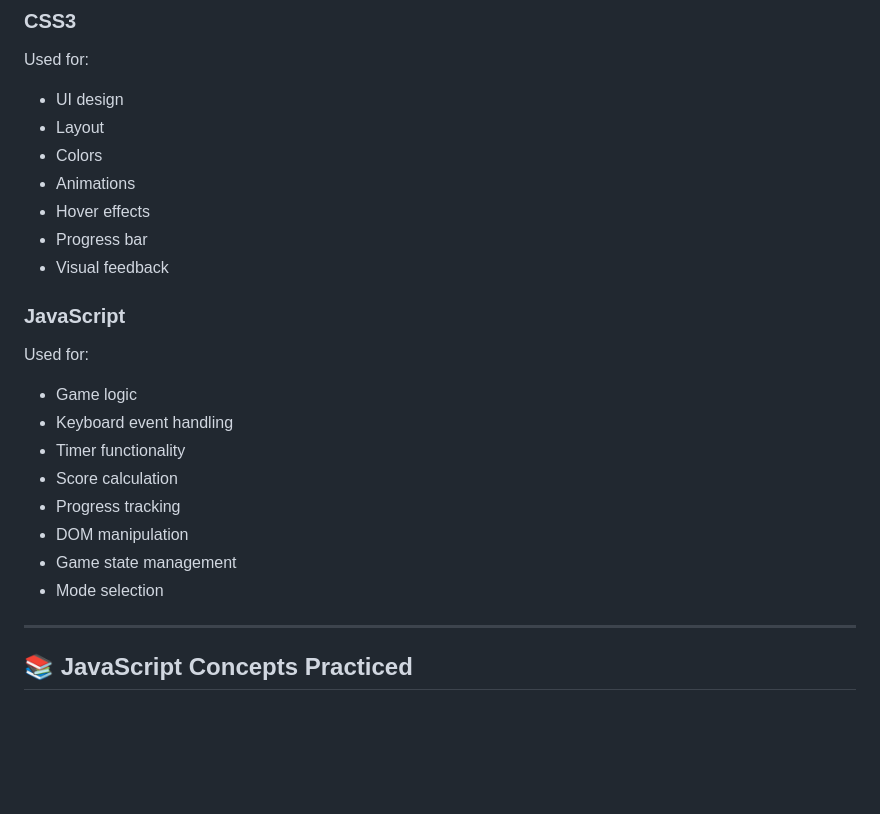
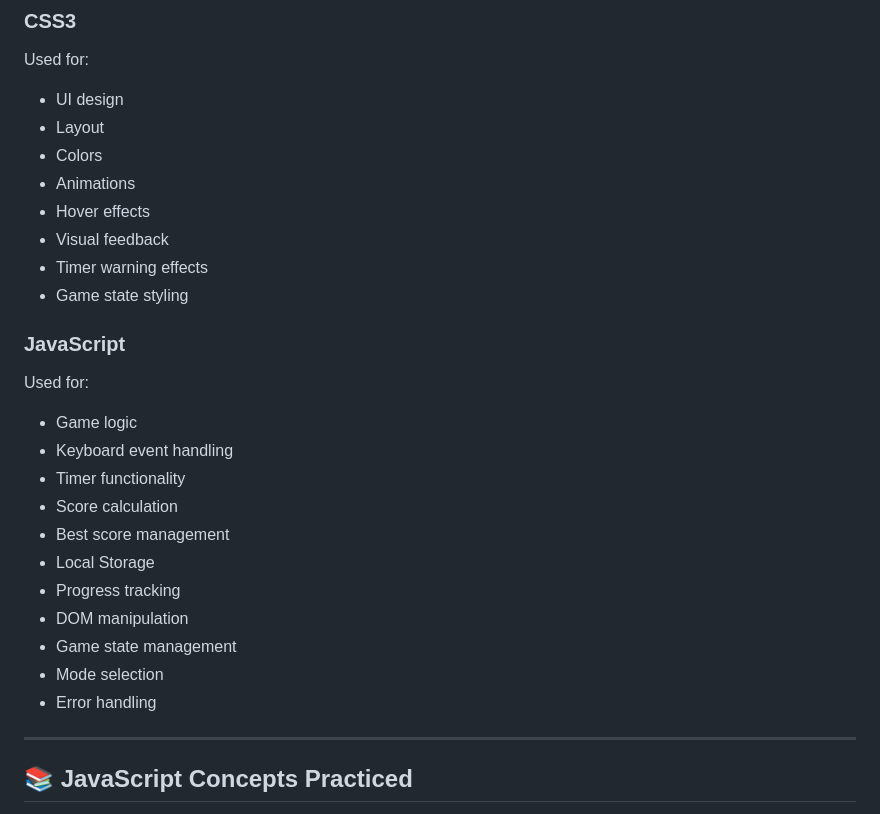
Before and after one commit to Shri-ram-N/alphabet-typing-challenge, a Markdown page: README.md, the part around one of its changes. GitHub-like rendering; blank space fills up the shorter version.

```diff
--- a/README.md
+++ b/README.md
@@ -96,8 +130,9 @@ Used for:
 * Colors
 * Animations
 * Hover effects
-* Progress bar
 * Visual feedback
+* Timer warning effects
+* Game state styling
 
 ### JavaScript
 
@@ -107,10 +142,13 @@ Used for:
 * Keyboard event handling
 * Timer functionality
 * Score calculation
+* Best score management
+* Local Storage
 * Progress tracking
 * DOM manipulation
 * Game state management
 * Mode selection
+* Error handling
 
 ---
 
```
Also changed, not shown: other parts of README.md (+63 -21 lines).
